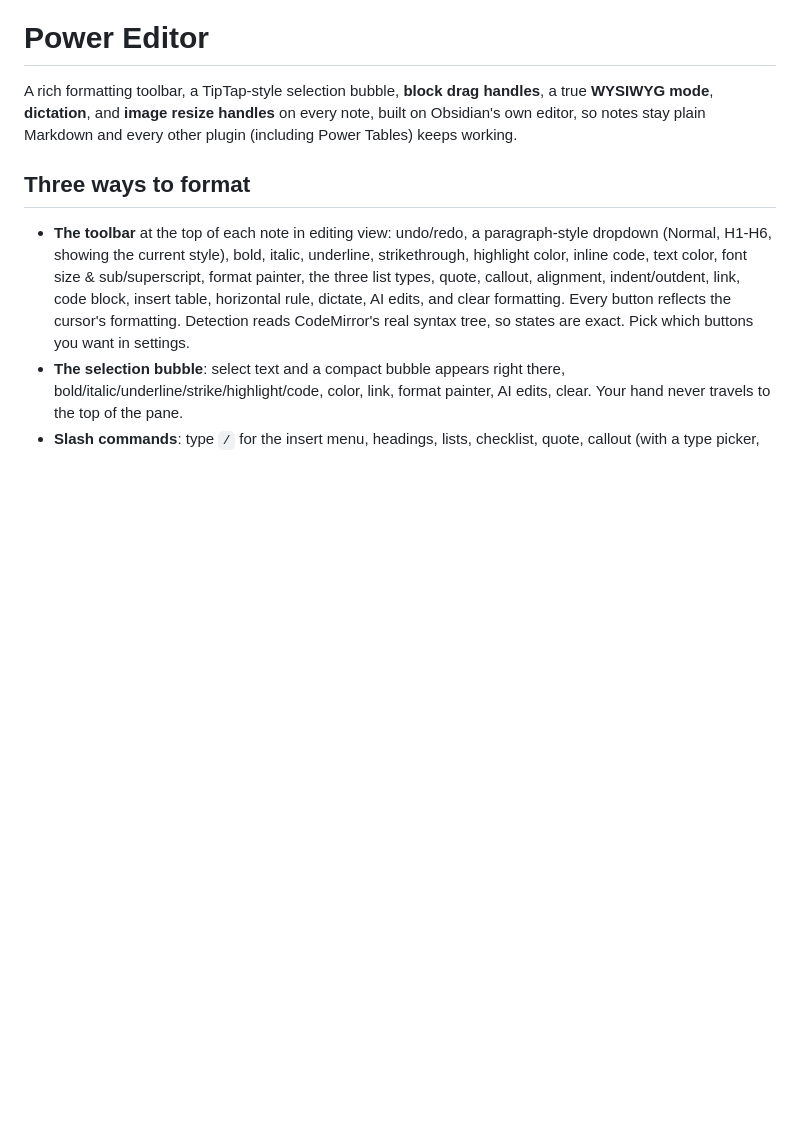
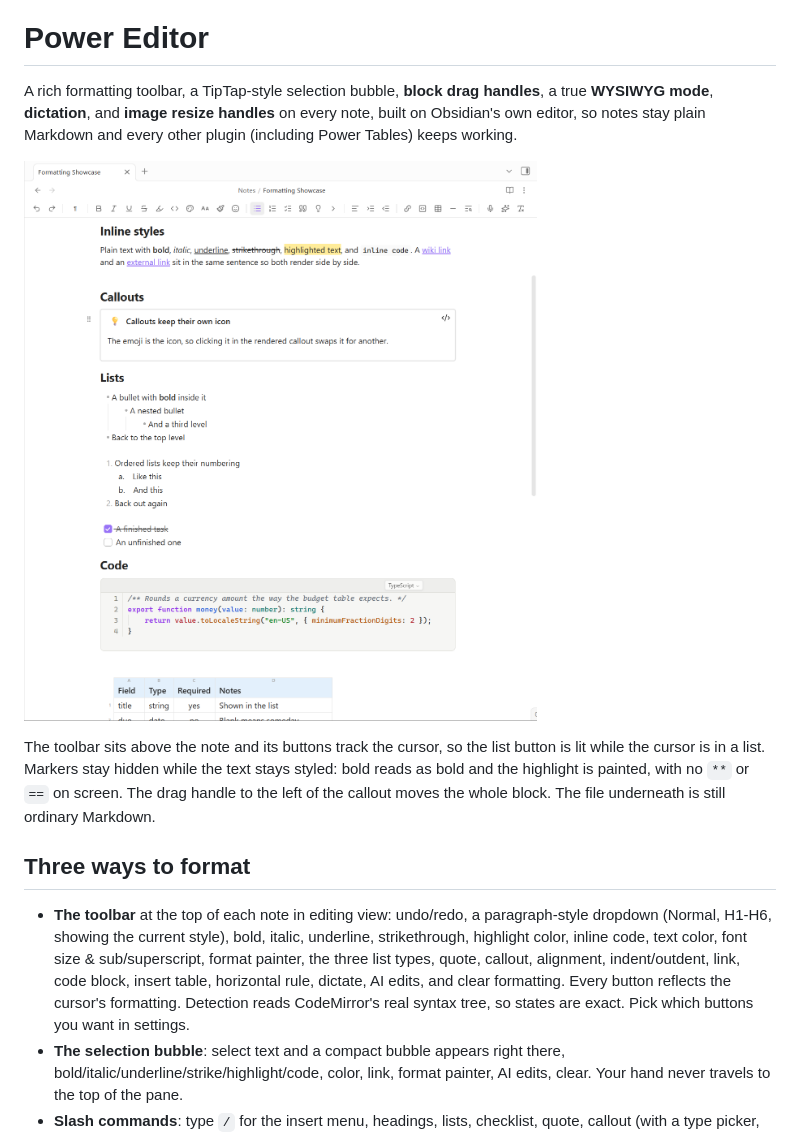
Before and after one commit to obsidian-power-plugins/obsidian-power-editor, a Markdown page: README.md, the part around the change. GitHub-like rendering; pictures changed too: docs/images/power-editor.png (added); blank space fills up the shorter version.

Commit message:
Show the toolbar and live-styled markup in the README
The shot is chosen so the claim about hidden markers is visible rather than
asserted: bold reads as bold and the highlight is painted with no ** or == on
screen, while the list button stays lit because the cursor is in a list.

```diff
--- a/README.md
+++ b/README.md
@@ -1,6 +1,14 @@
 # Power Editor
 
 A rich formatting toolbar, a TipTap-style selection bubble, **block drag handles**, a true **WYSIWYG mode**, **dictation**, and **image resize handles** on every note, built on Obsidian's own editor, so notes stay plain Markdown and every other plugin (including Power Tables) keeps working.
+
+![A note in editing view with the formatting toolbar across the top, a rendered callout with a drag handle beside it, nested and numbered lists, checkboxes, and a syntax-highlighted TypeScript block with line numbers](docs/images/power-editor.png)
+
+The toolbar sits above the note and its buttons track the cursor, so the list
+button is lit while the cursor is in a list. Markers stay hidden while the text
+stays styled: bold reads as bold and the highlight is painted, with no `**` or
+`==` on screen. The drag handle to the left of the callout moves the whole
+block. The file underneath is still ordinary Markdown.
 
 ## Three ways to format
 
```
